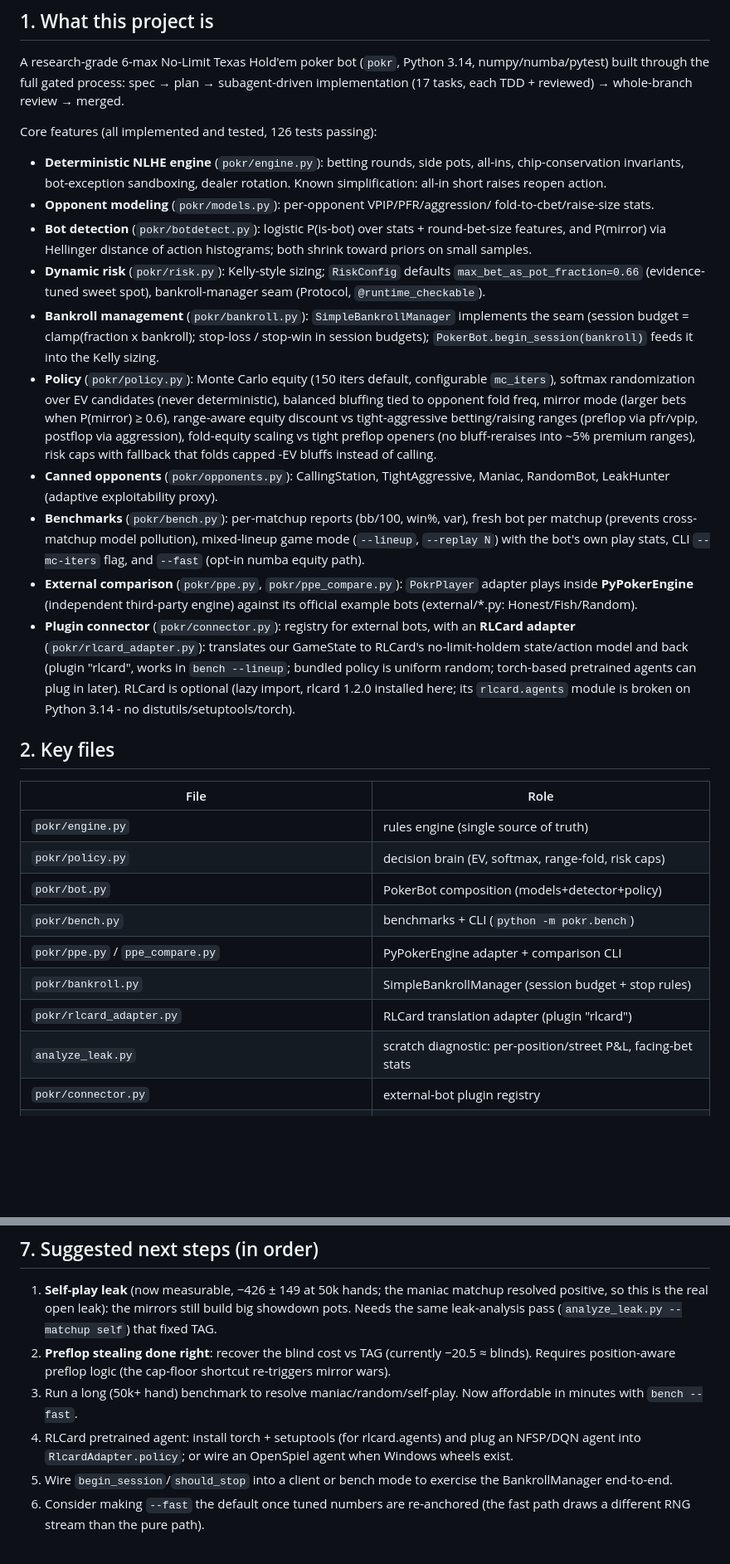
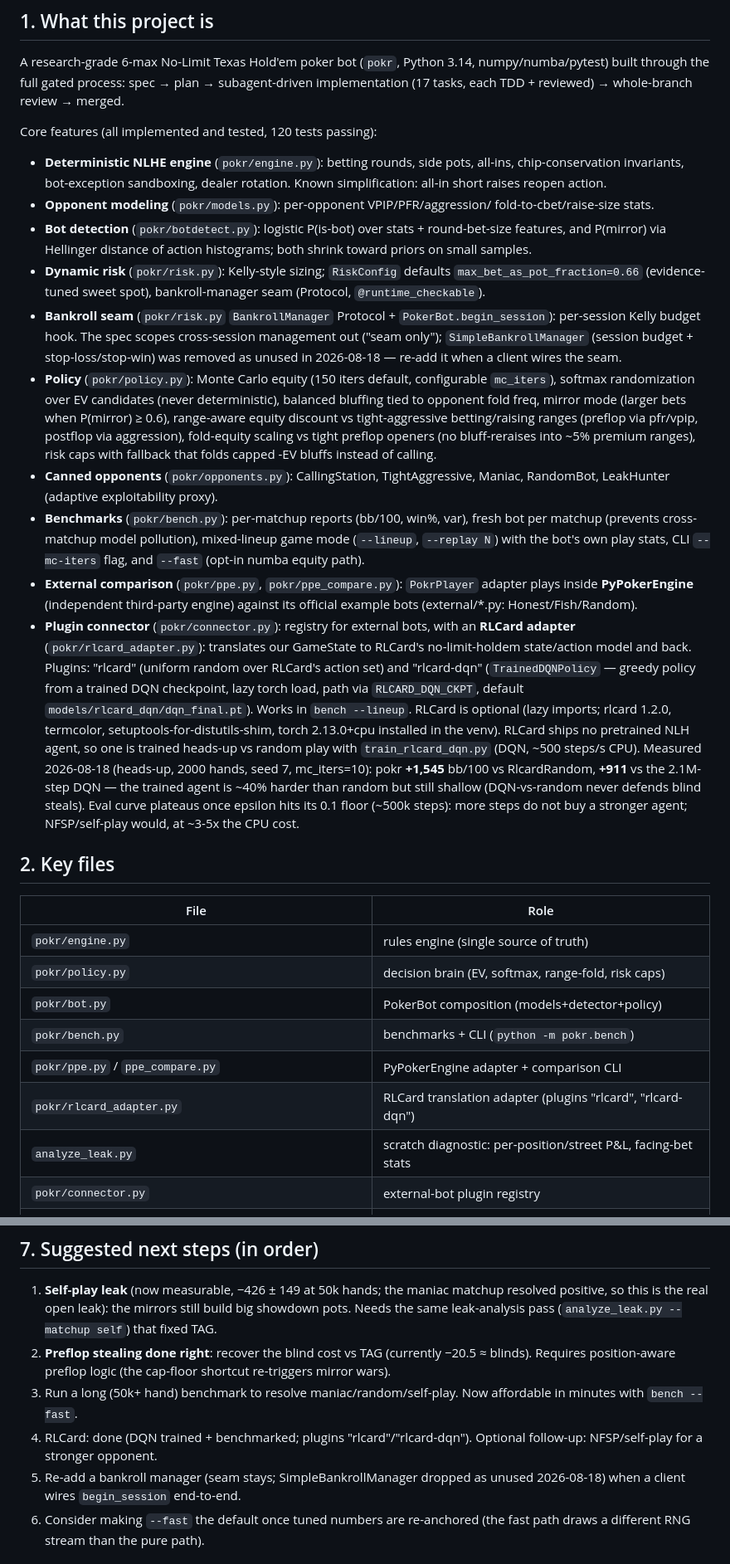
Before and after one commit to skadlem/poKING, a Markdown page: HANDOFF.md, 2 parts joined by grey strips. Shown at 83% size. Rendered like a GitHub page; blank space fills up the shorter version.

Commit message:
docs: update HANDOFF (rlcard done, bankroll seam only, 120 tests)

```diff
--- a/HANDOFF.md
+++ b/HANDOFF.md
@@ -13,7 +13,7 @@ numpy/numba/pytest) built through the full gated process: spec → plan →
 subagent-driven implementation (17 tasks, each TDD + reviewed) → whole-branch
 review → merged.
 
-Core features (all implemented and tested, 126 tests passing):
+Core features (all implemented and tested, 120 tests passing):
 
 - **Deterministic NLHE engine** (`pokr/engine.py`): betting rounds, side pots,
   all-ins, chip-conservation invariants, bot-exception sandboxing, dealer
@@ -26,10 +26,11 @@ Core features (all implemented and tested, 126 tests passing):
 - **Dynamic risk** (`pokr/risk.py`): Kelly-style sizing; `RiskConfig` defaults
   `max_bet_as_pot_fraction=0.66` (evidence-tuned sweet spot), bankroll-manager
   seam (Protocol, `@runtime_checkable`).
-- **Bankroll management** (`pokr/bankroll.py`): `SimpleBankrollManager`
-  implements the seam (session budget = clamp(fraction x bankroll); stop-loss /
-  stop-win in session budgets); `PokerBot.begin_session(bankroll)` feeds it
-  into the Kelly sizing.
+- **Bankroll seam** (`pokr/risk.py` `BankrollManager` Protocol +
+  `PokerBot.begin_session`): per-session Kelly budget hook. The spec scopes
+  cross-session management out ("seam only"); `SimpleBankrollManager`
+  (session budget + stop-loss/stop-win) was removed as unused in 2026-08-18 —
+  re-add it when a client wires the seam.
 - **Policy** (`pokr/policy.py`): Monte Carlo equity (150 iters default,
   configurable `mc_iters`), softmax randomization over EV candidates (never
   deterministic), balanced bluffing tied to opponent fold freq, mirror mode
@@ -49,11 +50,20 @@ Core features (all implemented and tested, 126 tests passing):
   against its official example bots (external/*.py: Honest/Fish/Random).
 - **Plugin connector** (`pokr/connector.py`): registry for external bots, with
   an **RLCard adapter** (`pokr/rlcard_adapter.py`): translates our GameState to
-  RLCard's no-limit-holdem state/action model and back (plugin "rlcard", works
-  in `bench --lineup`; bundled policy is uniform random; torch-based pretrained
-  agents can plug in later). RLCard is optional (lazy import, rlcard 1.2.0
-  installed here; its `rlcard.agents` module is broken on Python 3.14 - no
-  distutils/setuptools/torch).
+  RLCard's no-limit-holdem state/action model and back. Plugins: "rlcard"
+  (uniform random over RLCard's action set) and "rlcard-dqn" (`TrainedDQNPolicy`
+  — greedy policy from a trained DQN checkpoint, lazy torch load, path via
+  `RLCARD_DQN_CKPT`, default `models/rlcard_dqn/dqn_final.pt`). Works in
+  `bench --lineup`. RLCard is optional (lazy imports; rlcard 1.2.0, termcolor,
+  setuptools-for-distutils-shim, torch 2.13.0+cpu installed in the venv).
+  RLCard ships no pretrained NLH agent, so one is trained heads-up vs random
+  play with `train_rlcard_dqn.py` (DQN, ~500 steps/s CPU). Measured 2026-08-18
+  (heads-up, 2000 hands, seed 7, mc_iters=10): pokr **+1,545** bb/100 vs
+  RlcardRandom, **+911** vs the 2.1M-step DQN — the trained agent is ~40%
+  harder than random but still shallow (DQN-vs-random never defends blind
+  steals). Eval curve plateaus once epsilon hits its 0.1 floor (~500k steps):
+  more steps do not buy a stronger agent; NFSP/self-play would, at ~3-5x the
+  CPU cost.
 
 ## 2. Key files
 
@@ -64,8 +74,7 @@ Core features (all implemented and tested, 126 tests passing):
 | `pokr/bot.py` | PokerBot composition (models+detector+policy) |
 | `pokr/bench.py` | benchmarks + CLI (`python -m pokr.bench`) |
 | `pokr/ppe.py` / `ppe_compare.py` | PyPokerEngine adapter + comparison CLI |
-| `pokr/bankroll.py` | SimpleBankrollManager (session budget + stop rules) |
-| `pokr/rlcard_adapter.py` | RLCard translation adapter (plugin "rlcard") |
+| `pokr/rlcard_adapter.py` | RLCard translation adapter (plugins "rlcard", "rlcard-dqn") |
 | `analyze_leak.py` | scratch diagnostic: per-position/street P&L, facing-bet stats |
 | `pokr/connector.py` | external-bot plugin registry |
 | `docs/superpowers/specs/2026-08-06-poker-bot-design.md` | approved spec |
@@ -207,11 +224,10 @@ logic, not a cap change).
    shortcut re-triggers mirror wars).
 3. Run a long (50k+ hand) benchmark to resolve maniac/random/self-play.
    Now affordable in minutes with `bench --fast`.
-4. RLCard pretrained agent: install torch + setuptools (for rlcard.agents) and
-   plug an NFSP/DQN agent into `RlcardAdapter.policy`; or wire an OpenSpiel
-   agent when Windows wheels exist.
-5. Wire `begin_session`/`should_stop` into a client or bench mode to exercise
-   the BankrollManager end-to-end.
+4. RLCard: done (DQN trained + benchmarked; plugins "rlcard"/"rlcard-dqn").
+   Optional follow-up: NFSP/self-play for a stronger opponent.
+5. Re-add a bankroll manager (seam stays; SimpleBankrollManager dropped as
+   unused 2026-08-18) when a client wires `begin_session` end-to-end.
 6. Consider making `--fast` the default once tuned numbers are re-anchored
    (the fast path draws a different RNG stream than the pure path).
 
```
Also changed, not shown: other parts of HANDOFF.md (+11 -3 lines).
